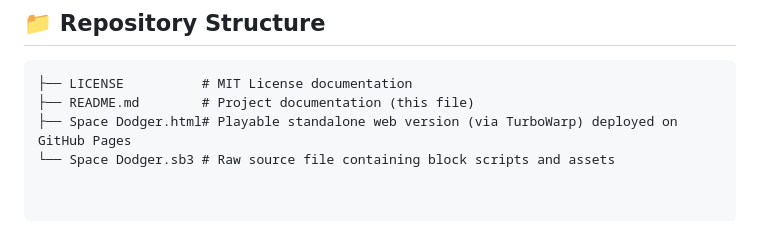
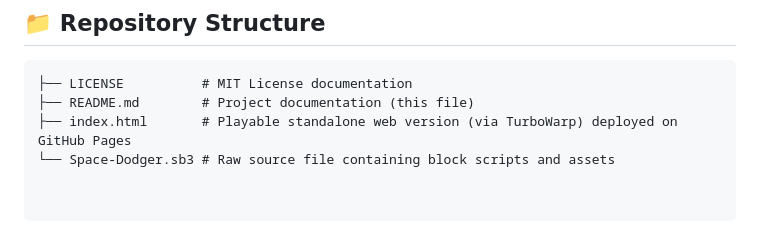
Before and after one commit to aks242424/Space-Dodger-Game, a Markdown page: README.md, the part around the change. GitHub-like rendering.

Commit message:
Update file names in repository structure section

````diff
--- a/README.md
+++ b/README.md
@@ -54,5 +54,5 @@ This project applies fundamental computer science and game development concepts:
 ```text
 ├── LICENSE          # MIT License documentation
 ├── README.md        # Project documentation (this file)
-├── Space Dodger.html# Playable standalone web version (via TurboWarp) deployed on GitHub Pages
-└── Space Dodger.sb3 # Raw source file containing block scripts and assets
+├── index.html       # Playable standalone web version (via TurboWarp) deployed on GitHub Pages
+└── Space-Dodger.sb3 # Raw source file containing block scripts and assets
````
